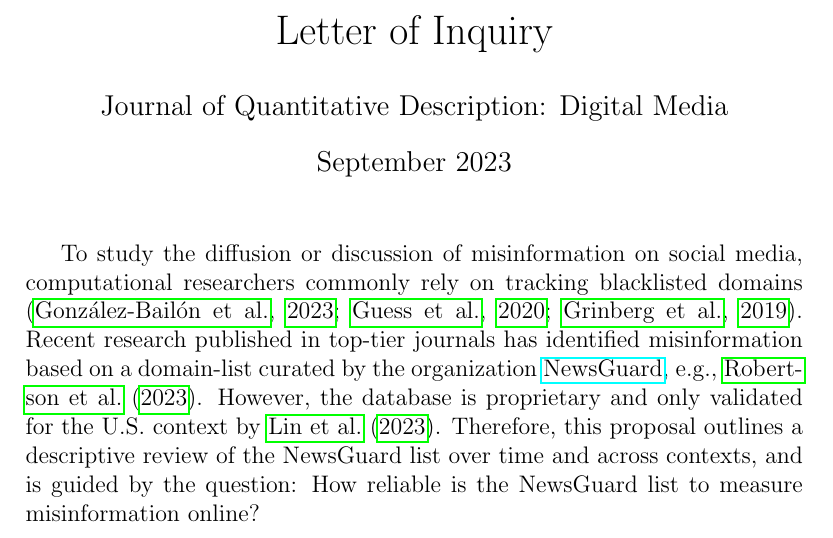
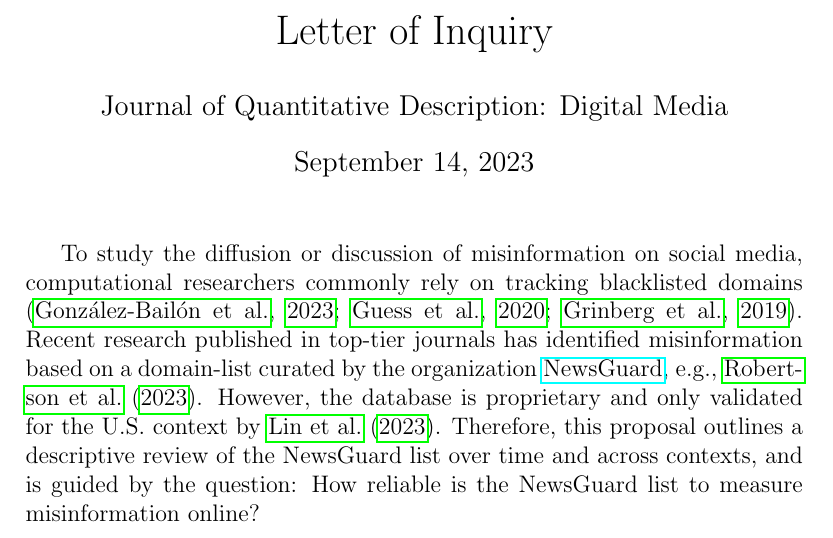
Before and after one commit to julaluehring/newsguard-review-paper, a LaTeX document (loi.tex): part of page 1 of 3, cut so that both start at the same text. Compiled offline with pdfLaTeX.

Commit message:
testing overleaf-github-local

```diff
--- a/loi.tex
+++ b/loi.tex
@@ -15,7 +15,6 @@
 %document
 \title{Letter of Inquiry}
 \author{Journal of Quantitative Description: Digital Media}
-\date{September 2023}
 
 \begin{document}
 
```
